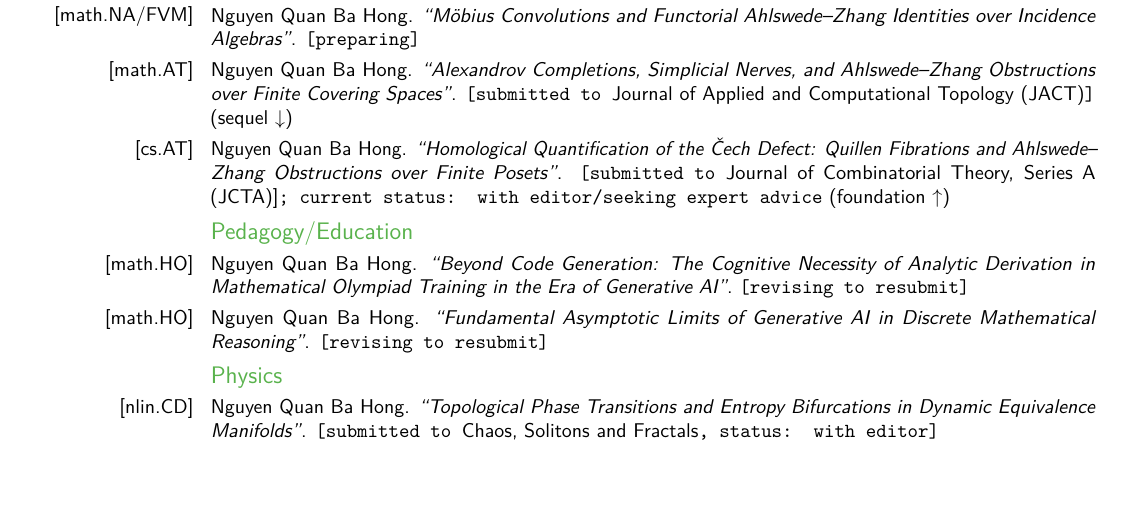
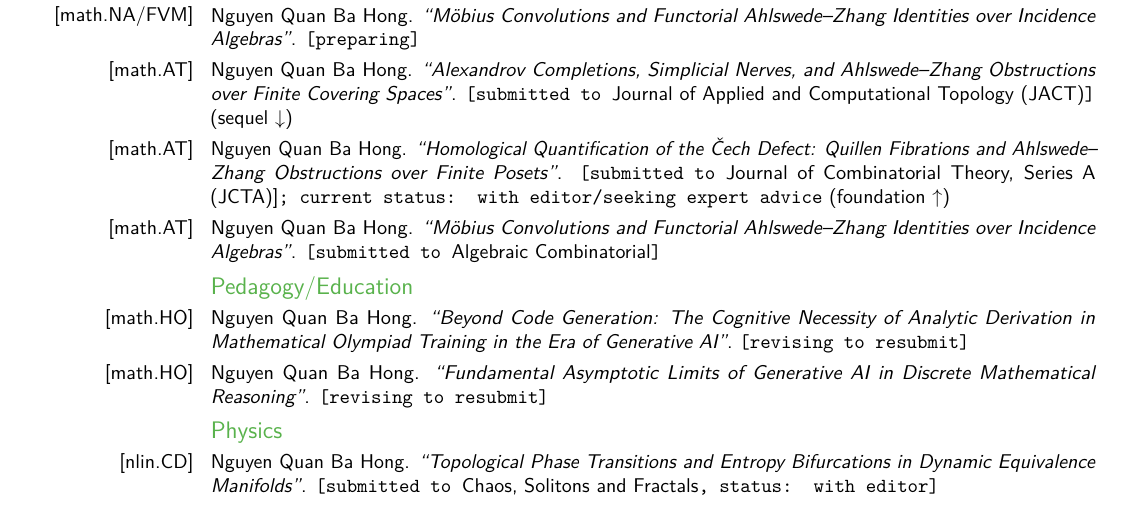
Before and after one commit to NQBH/publication, a LaTeX CV (CV/NQBH_CV.tex): part of page 3 of 6, cut so that both start at the same text, the shorter picture padded with empty space. Compiled offline with pdfLaTeX.

Commit message:
updated pubs

```diff
--- a/CV/NQBH_CV.tex
+++ b/CV/NQBH_CV.tex
@@ -253,7 +253,9 @@ Under \href{https://arxiv.org/category_taxonomy}{\textsf{arXiv} Category Taxonom
 
 \cvitem{[math.AT]}{Nguyen Quan Ba Hong. \textit{``Alexandrov Completions, Simplicial Nerves, and Ahlswede--Zhang Obstructions over Finite Covering Spaces''}. \texttt{[submitted to \textsf{Journal of Applied and Computational Topology (JACT)}]} (sequel $\downarrow$)}
 
-\cvitem{[cs.AT]}{Nguyen Quan Ba Hong. \textit{``Homological Quantification of the \v{C}ech Defect: Quillen Fibrations and Ahlswede--Zhang Obstructions over Finite Posets''}. \texttt{[submitted to \textsf{Journal of Combinatorial Theory, Series A (JCTA)]}; current status: with editor/seeking expert advice} (foundation $\uparrow$)}
+\cvitem{[math.AT]}{Nguyen Quan Ba Hong. \textit{``Homological Quantification of the \v{C}ech Defect: Quillen Fibrations and Ahlswede--Zhang Obstructions over Finite Posets''}. \texttt{[submitted to \textsf{Journal of Combinatorial Theory, Series A (JCTA)]}; current status: with editor/seeking expert advice} (foundation $\uparrow$)}
+
+\cvitem{[math.AT]}{Nguyen Quan Ba Hong. \textit{``M\"obius Convolutions and Functorial Ahlswede--Zhang Identities over Incidence Algebras''}. \texttt{[submitted to \textsf{Algebraic Combinatorial}]}}
 
 %------------------------------------------------------------------------------%
 
```
Also changed, not shown: CV/NQBH_CV.pdf.
